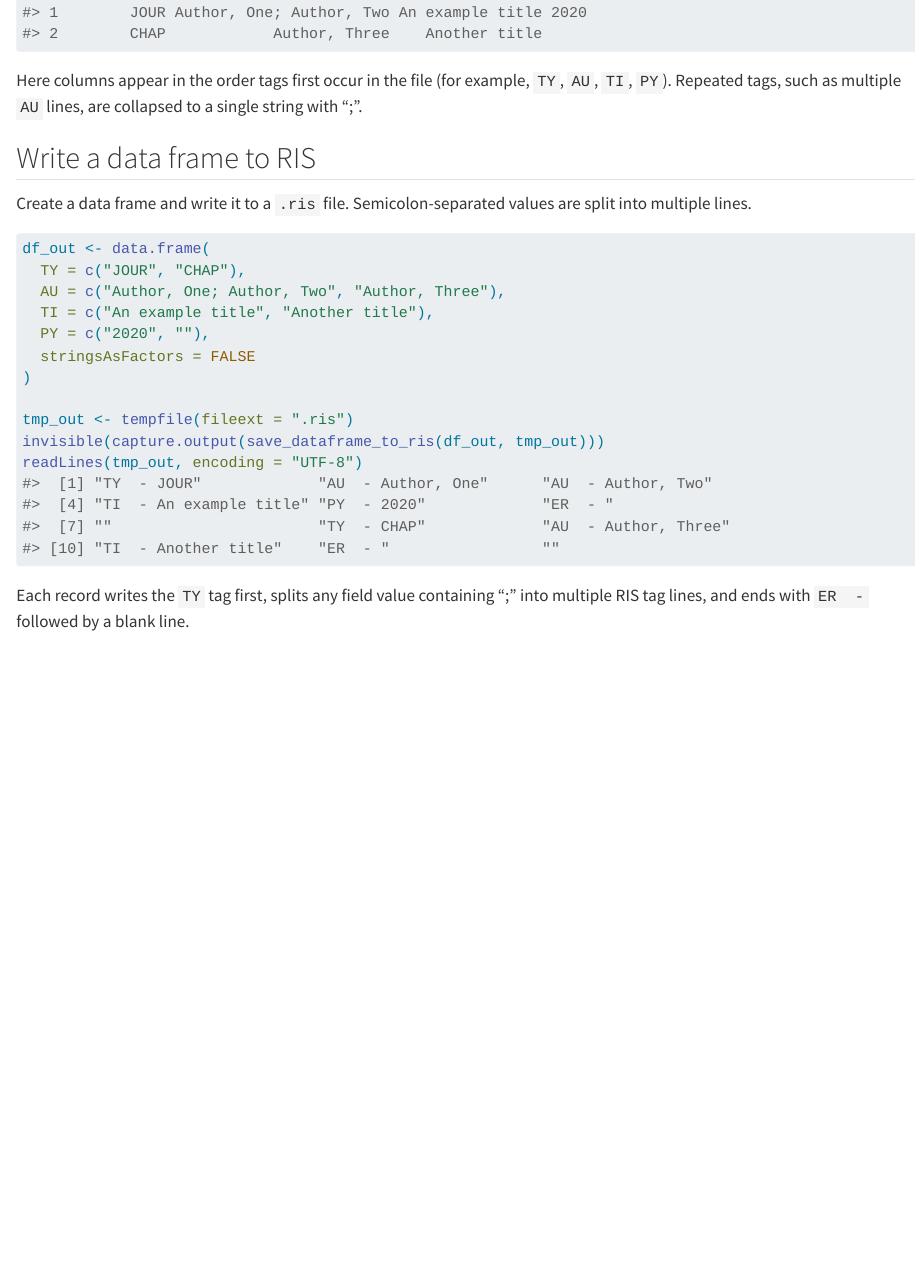
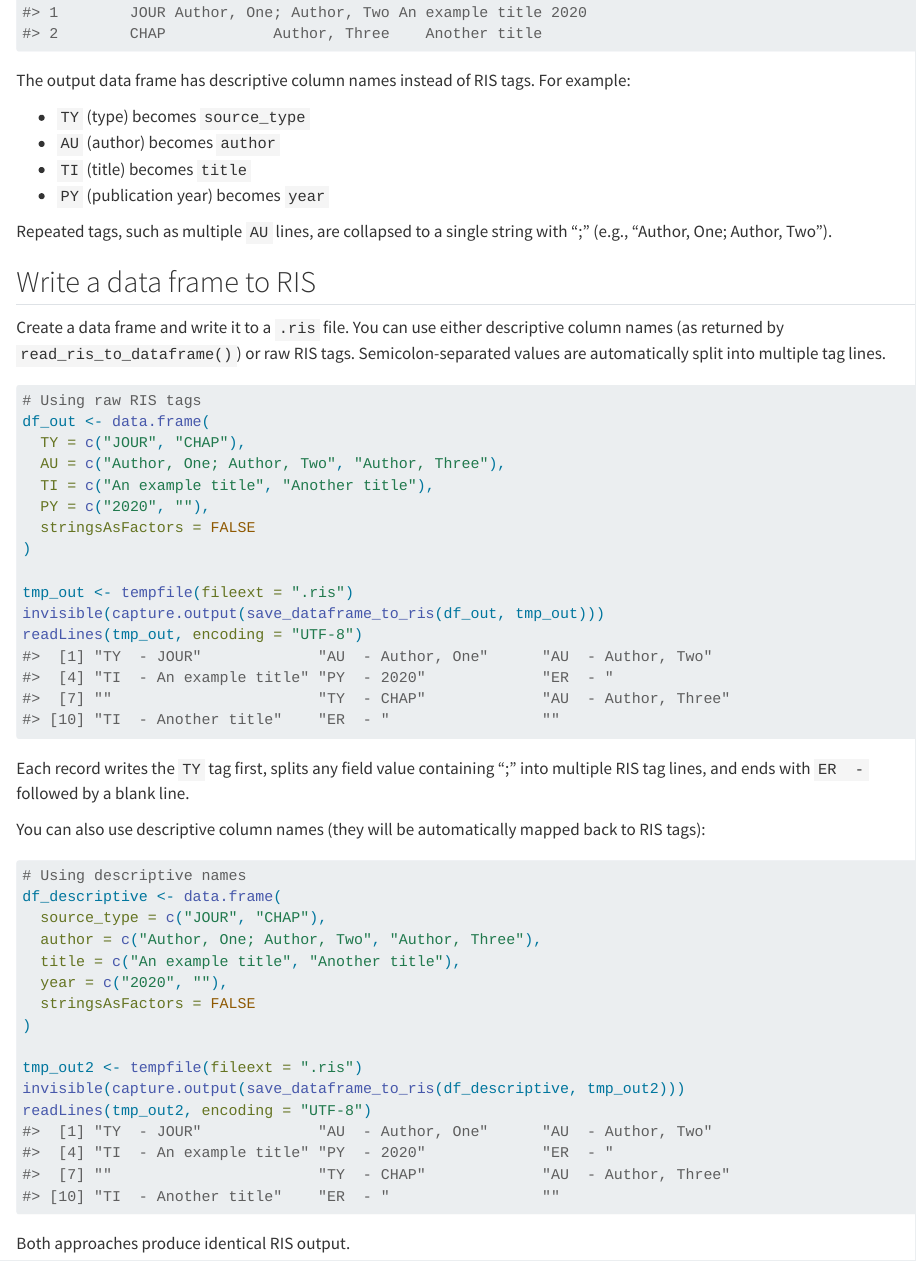
Before and after one commit to MikkelVembye/AIscreenR, a Quarto document (vignettes/articles/reading-writing-ris.qmd): the page in a window 1100 px wide, from 860 px down before the commit and from 1040 px down after it, so that both start at the same text. Rendered offline with R 4.5, knitr and Pandoc in place of Quarto, with nearby package versions.

Commit message:
Revise README and vignette documentation: enhance clarity and detail for RIS file handling functions

````diff
--- a/vignettes/articles/reading-writing-ris.qmd
+++ b/vignettes/articles/reading-writing-ris.qmd
@@ -50,13 +62,21 @@ df <- read_ris_to_dataframe(tmp_in)
 df
 ```
 
-Here columns appear in the order tags first occur in the file (for example, `TY`, `AU`, `TI`, `PY`). Repeated tags, such as multiple `AU` lines, are collapsed to a single string with "; ".
+The output data frame has descriptive column names instead of RIS tags. For example:
+
+- `TY` (type) becomes `source_type`
+- `AU` (author) becomes `author`
+- `TI` (title) becomes `title`
+- `PY` (publication year) becomes `year`
+
+Repeated tags, such as multiple `AU` lines, are collapsed to a single string with "; " (e.g., "Author, One; Author, Two").
 
 ## Write a data frame to RIS
 
-Create a data frame and write it to a `.ris` file. Semicolon-separated values are split into multiple lines.
+Create a data frame and write it to a `.ris` file. You can use either descriptive column names (as returned by `read_ris_to_dataframe()`) or raw RIS tags. Semicolon-separated values are automatically split into multiple tag lines.
 
 ```{r}
+# Using raw RIS tags
 df_out <- data.frame(
   TY = c("JOUR", "CHAP"),
   AU = c("Author, One; Author, Two", "Author, Three"),
@@ -71,3 +91,22 @@ readLines(tmp_out, encoding = "UTF-8")
 ```
 
 Each record writes the `TY` tag first, splits any field value containing ";" into multiple RIS tag lines, and ends with `ER  - ` followed by a blank line.
+
+You can also use descriptive column names (they will be automatically mapped back to RIS tags):
+
+```{r}
+# Using descriptive names
+df_descriptive <- data.frame(
+  source_type = c("JOUR", "CHAP"),
+  author = c("Author, One; Author, Two", "Author, Three"),
+  title = c("An example title", "Another title"),
+  year = c("2020", ""),
+  stringsAsFactors = FALSE
+)
+
+tmp_out2 <- tempfile(fileext = ".ris")
+invisible(capture.output(save_dataframe_to_ris(df_descriptive, tmp_out2)))
+readLines(tmp_out2, encoding = "UTF-8")
+```
+
+Both approaches produce identical RIS output.
````
Also changed, not shown: README.Rmd (renamed from README.qmd), vignettes/articles/reading-writing-ris.qmd (14 more changed lines).
